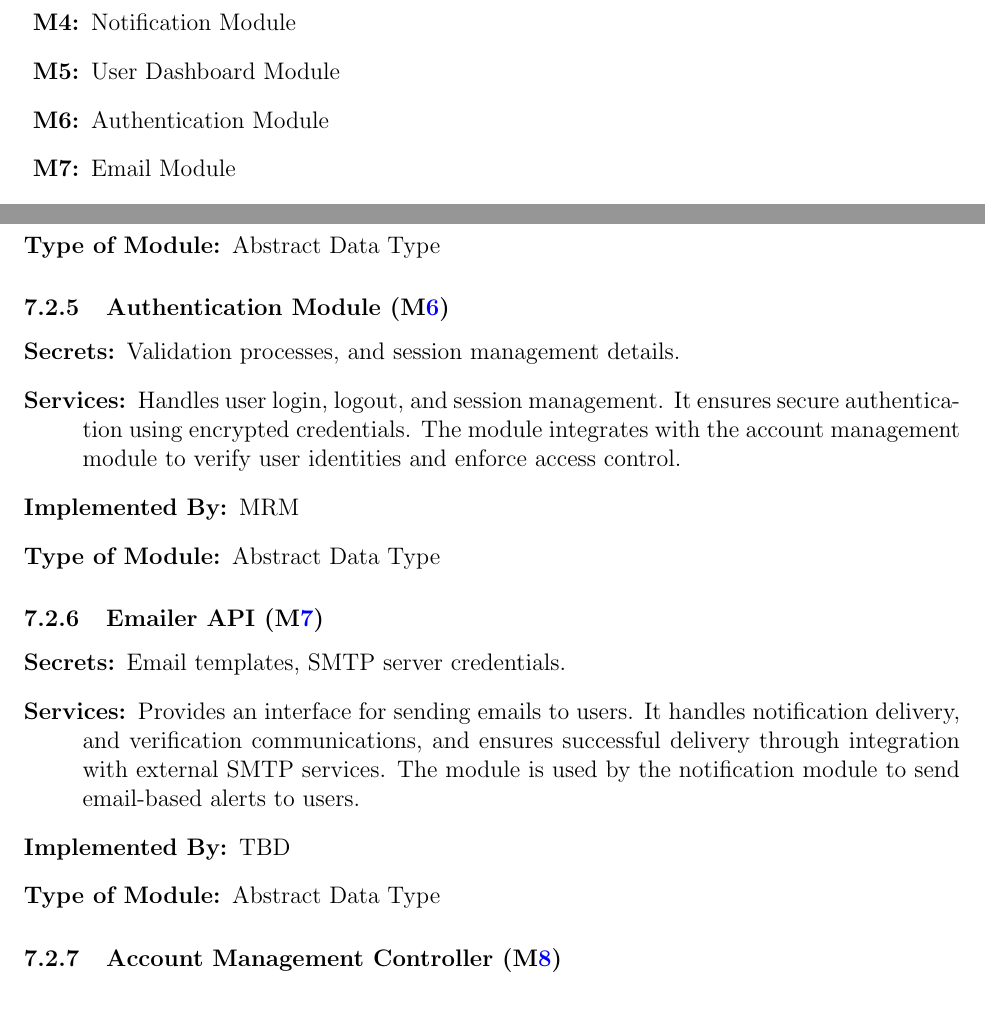
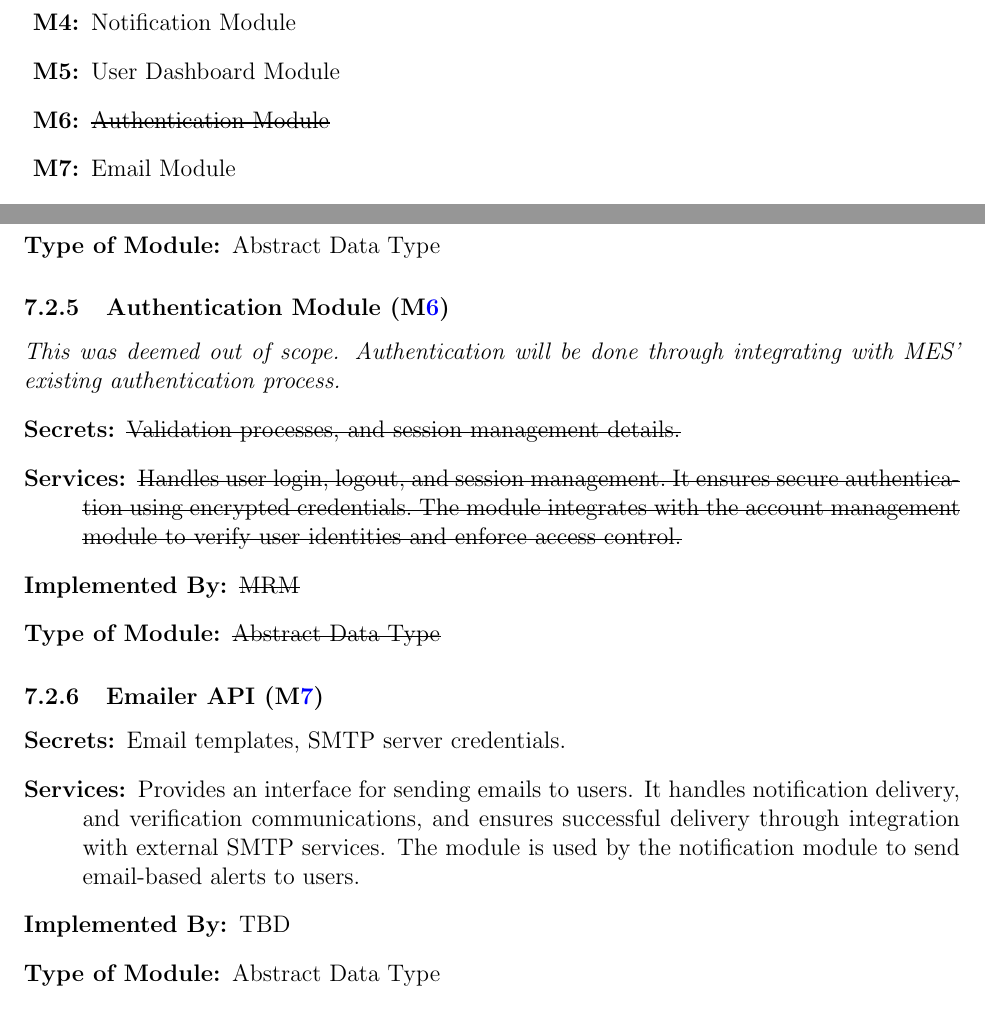
Before and after one commit to ausbennett/mes-finance-platform, a LaTeX document (docs/Design/SoftArchitecture/MG.tex): two parts of pages 8 and 11 of 30, joined at a grey line, cut so that both start at the same text. Compiled offline with pdfLaTeX.

Commit message:
Updating MG to update Auth info

```diff
--- a/docs/Design/SoftArchitecture/MG.tex
+++ b/docs/Design/SoftArchitecture/MG.tex
@@ -8,6 +8,7 @@
 \usepackage{graphicx}
 \usepackage{float}
 \usepackage{hyperref}
+\usepackage{soul}
 \hypersetup{
     colorlinks,
     citecolor=blue,
@@ -198,7 +199,7 @@ actually be implemented.
 \item [\refstepcounter{mnum} \mthemnum \label{mBH2}:] Requests Module
 \item [\refstepcounter{mnum} \mthemnum \label{mBH3}:] Notification Module
 \item [\refstepcounter{mnum} \mthemnum \label{mBH4}:] User Dashboard Module
-\item [\refstepcounter{mnum} \mthemnum \label{mBH5}:] Authentication Module
+\item [\refstepcounter{mnum} \mthemnum \label{mBH5}:] \st{Authentication Module}
 \item [\refstepcounter{mnum} \mthemnum \label{mBH6}:] Email Module
 \item [\refstepcounter{mnum} \mthemnum \label{mBH7}:] Account Management Controller Module
 \item [\refstepcounter{mnum} \mthemnum \label{mBH8}:] Requests Controller Module
@@ -331,12 +332,12 @@ to be implemented.
 \end{description}
 
 \subsubsection{Authentication Module (\mref{mBH5})}
-
+\textit{This was deemed out of scope. Authentication will be done through integrating with MES' existing authentication process.}
 \begin{description}
-\item[Secrets:] Validation processes, and session management details.
-\item[Services:] Handles user login, logout, and session management. It ensures secure authentication using encrypted credentials. The module integrates with the account management module to verify user identities and enforce access control.
-\item[Implemented By:] MRM
-\item[Type of Module:] Abstract Data Type
+\item[Secrets:] \st{Validation processes, and session management details.}
+\item[Services:] \st{Handles user login, logout, and session management. It ensures secure authentication using encrypted credentials. The module integrates with the account management module to verify user identities and enforce access control.}
+\item[Implemented By:] \st{MRM}
+\item[Type of Module:] \st{Abstract Data Type}
 \end{description}
 
 \subsubsection{Emailer API (\mref{mBH6})}
```
